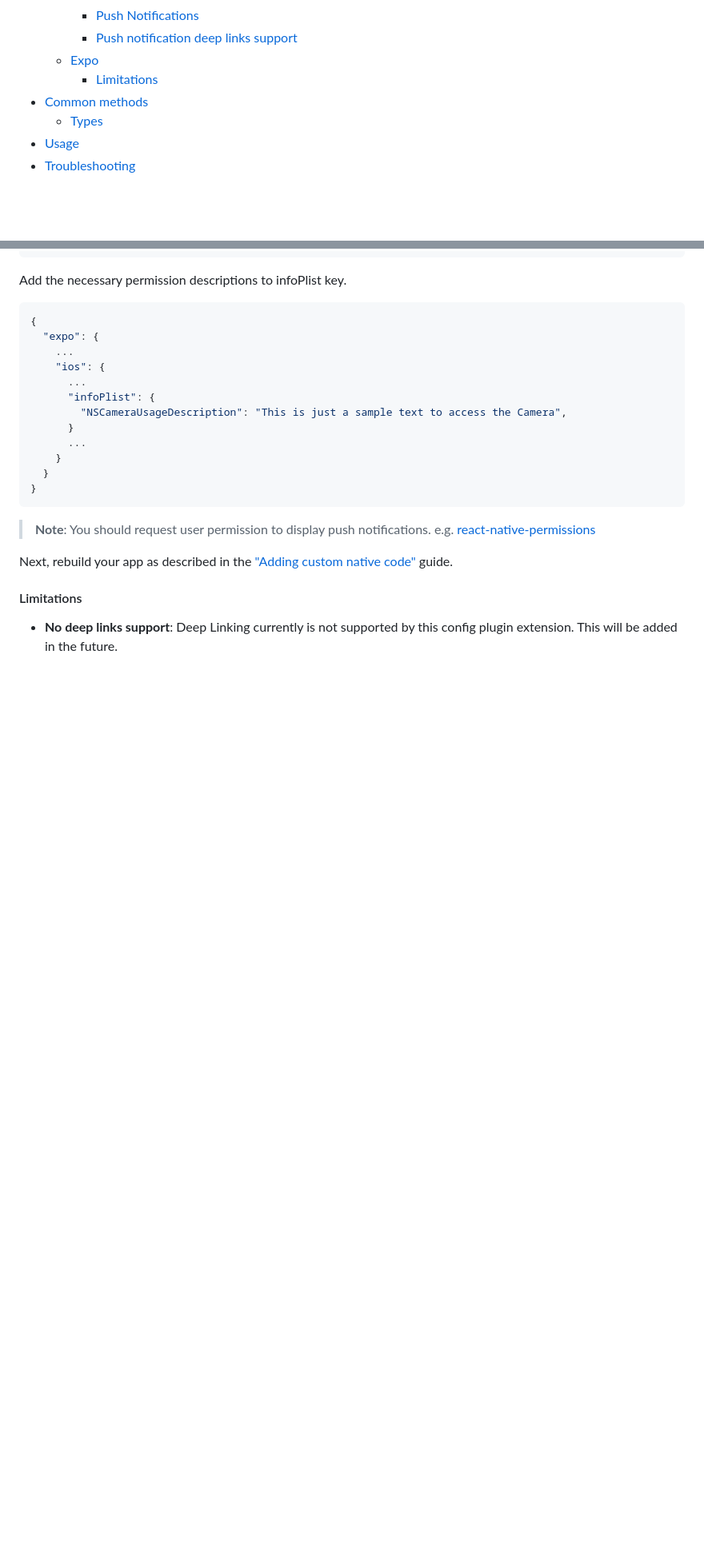
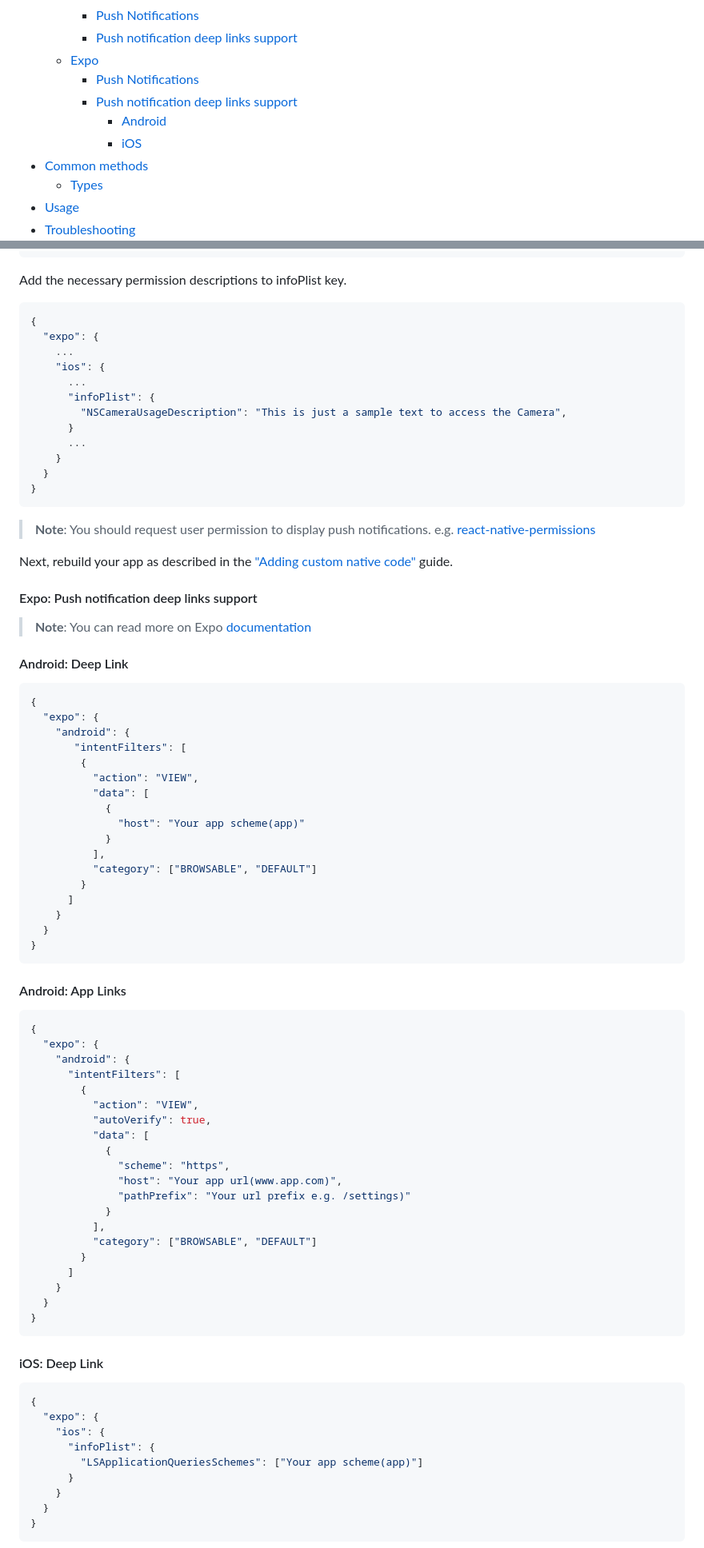
Before and after one commit to intercom/intercom-react-native, a Markdown page: README.md, 2 parts joined by grey strips. Shown at 80% size. Rendered like a GitHub page; blank space fills up the shorter version.

Commit message:
chore: Add documentation for deep linking

````diff
--- a/README.md
+++ b/README.md
@@ -26,7 +26,10 @@ ___
     - [Push Notifications](#ios-push-notifications)
     - [Push notification deep links support](#ios-push-notification-deep-links-support)
   - [Expo](#expo)
-    - [Limitations](#limitations)
+    - [Push Notifications](#expo-push-notifications)
+    - [Push notification deep links support](#expo-push-notification-deep-links-support)
+      - [Android](#android-deep-link)
+      - [iOS](#ios-deep-link)
 - [Common methods](#methods)
   - [Types](#types)
 - [Usage](#usage)
@@ -512,7 +515,68 @@ e.g. [react-native-permissions](https://github.com/zoontek/react-native-permissi
 
 Next, rebuild your app as described in the ["Adding custom native code"](https://docs.expo.io/workflow/customizing/) guide.
 
+#### Expo: Push notification deep links support
 
-#### Limitations
+> **Note**: You can read more on Expo [documentation](https://docs.expo.dev/guides/deep-linking)
 
-- **No deep links support**: Deep Linking currently is not supported by this config plugin extension. This will be added in the future.
+#### Android: Deep Link
+
+```json
+{
+  "expo": {
+    "android": {
+       "intentFilters": [
+        {
+          "action": "VIEW",
+          "data": [
+            {
+              "host": "Your app scheme(app)"
+            }
+          ],
+          "category": ["BROWSABLE", "DEFAULT"]
+        }
+      ]
+    }
+  }
+}
+```
+
+#### Android: App Links
+
+```json
+{
+  "expo": {
+    "android": {
+      "intentFilters": [
+        {
+          "action": "VIEW",
+          "autoVerify": true,
+          "data": [
+            {
+              "scheme": "https",
+              "host": "Your app url(www.app.com)",
+              "pathPrefix": "Your url prefix e.g. /settings)"
+            }
+          ],
+          "category": ["BROWSABLE", "DEFAULT"]
+        }
+      ]
+    }
+  }
+}
+```
+
+#### iOS: Deep Link
+
+```json
+{
+  "expo": {
+    "ios": {
+      "infoPlist": {
+        "LSApplicationQueriesSchemes": ["Your app scheme(app)"]
+      }
+    }
+  }
+}
+```
+
````
Also changed, not shown: other parts of README.md (+15 -1 lines).
